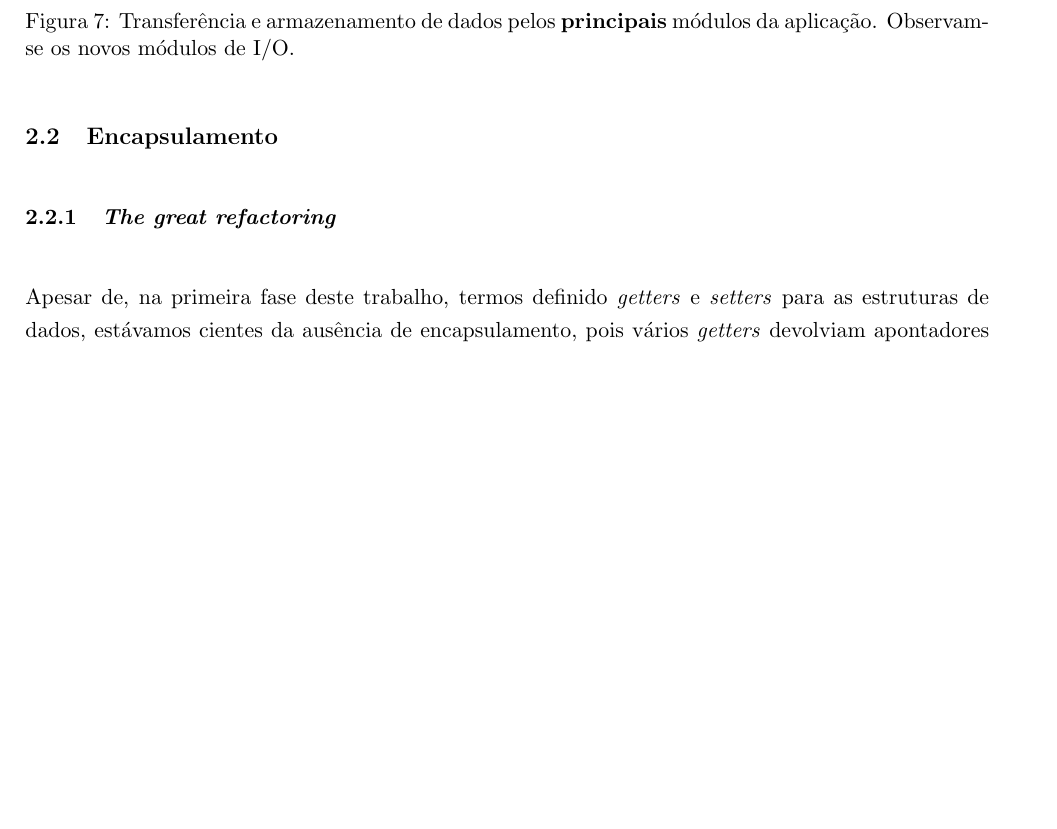
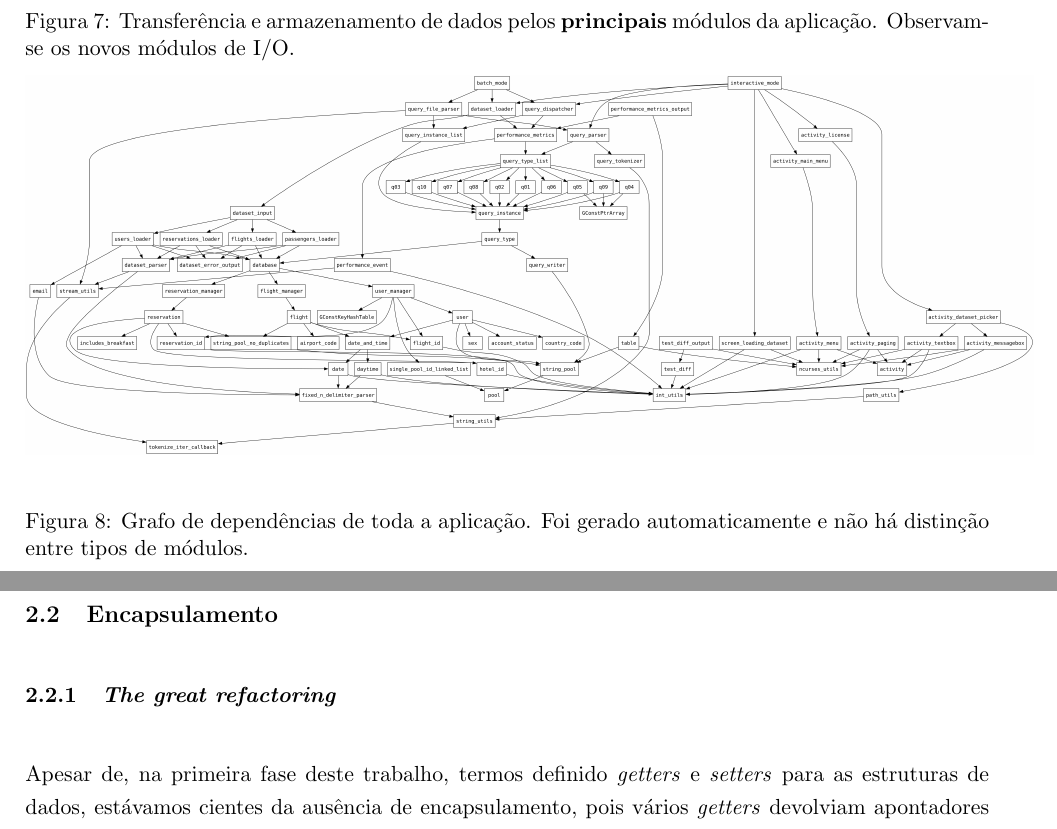
Before and after one commit to JosLopes/LI3, a LaTeX paper (trabalho-pratico/reports/relatorio-fase2.tex): part of page 6 of 15 before the commit and two parts of pages 6 and 7 of 15 after it, the two joined at a grey line, cut so that both start at the same text, the shorter picture padded with empty space. Compiled offline with pdfLaTeX.

Commit message:
Add global dependency diagram to report

```diff
--- a/trabalho-pratico/reports/relatorio-fase2.tex
+++ b/trabalho-pratico/reports/relatorio-fase2.tex
@@ -216,6 +216,14 @@ nos diagramas nos relatórios, e encontrar dependências circulares, que prontam
     \caption{Transferência e armazenamento de dados pelos \textbf{principais} módulos da aplicação.
              Observam-se os novos módulos de I/O.}
     \label{fig:io}
+\end{figure}
+
+\begin{figure}[ht]
+    \centering
+    \includegraphics[scale=0.09]{res-fase2/global_dependencies.png}
+    \caption{Grafo de dependências de toda a aplicação. Foi gerado automaticamente e não há
+	         distinção entre tipos de módulos.}
+    \label{fig:global-dependencies}
 \end{figure}
 
 \subsection{Encapsulamento}
```
Also changed, not shown: trabalho-pratico/reports/res-fase2/global_dependencies.png (added).
